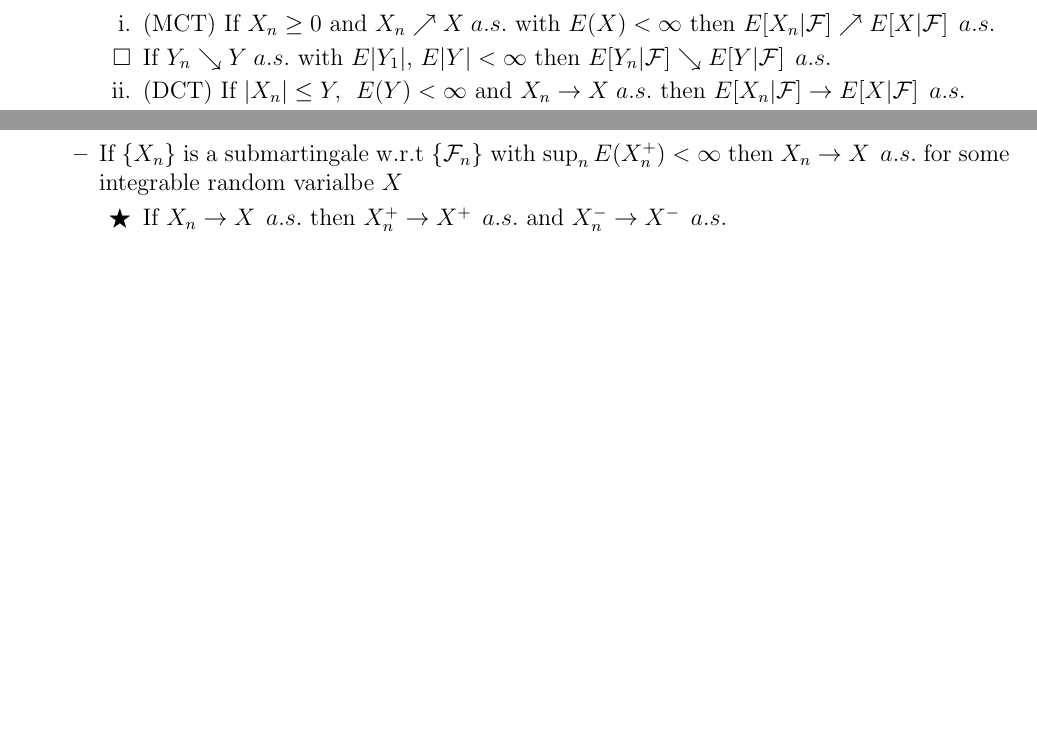
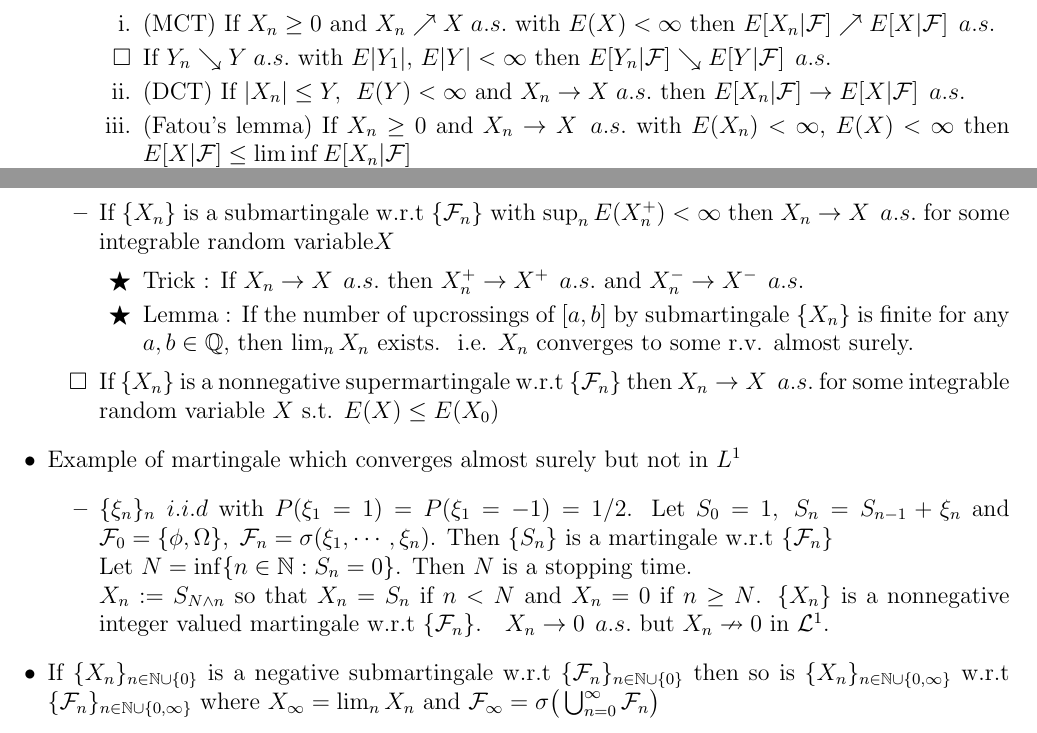
Before and after one commit to jtangy95/MathematicalFacts, a LaTeX document (ProbabilityTheory/ProbTheo2_Facts.tex): two parts of pages 5 and 9 of 9 before the commit and two parts of pages 5 and 10 of 10 after it, joined at a grey line, cut so that both start at the same text, the shorter picture padded with empty space. Compiled offline with pdfLaTeX.

Commit message:
lecture content from week 6-1

```diff
--- a/ProbabilityTheory/ProbTheo2_Facts.tex
+++ b/ProbabilityTheory/ProbTheo2_Facts.tex
@@ -31,6 +31,7 @@
 \newcommand{\rmk}{$\surd$}
 \newcommand{\trick}{$\bigstar$}
 \newcommand{\N}{\mathbb{N}}
+\newcommand{\Q}{\mathbb{Q}}
 \newcommand{\R}{\mathbb{R}}
 \newcommand{\U}{\mathcal{U}}
 \newcommand{\V}{\mathcal{V}}
@@ -208,6 +209,7 @@
 			\item (MCT) If $X_n\geq 0$ and $X_n\nearrow X\; a.s.$ with $E(X)<\infty$ then $E[X_n|\F]\nearrow E[X|\F]\;\, a.s.$
 			\item[\sq] If $Y_n\searrow Y\; a.s.$ with $E|Y_1|,\, E|Y|<\infty$ then $E[Y_n|\F]\searrow E[Y|\F]\;\, a.s.$
 			\item (DCT) If $|X_n|\leq Y,\,\; E(Y)<\infty$ and $X_n\rightarrow X\; a.s.$ then $E[X_n|\F]\rightarrow E[X|\F]\;\,a.s.$
+			\item (Fatou's lemma) If $X_n\geq 0$ and $X_n\rightarrow X\;\,a.s.$ with $E(X_n)<\infty$, $E(X)<\infty$ then $E[X|\F]\leq \liminf E[X_n|\F]$
 			\item (Continuity from below) $\{B_n\}\seq \F_0$ s.t. $B_n\subset B_{n+1}\foranyn$. \;$B:=\bigcup_n B_n$ \\ Then $P(B_n|\F)\nearrow P(B|\F)$
 			\item (Countable additivity) If $\{C_n\}\seq \F_0$ is mutually disjoint then $P(\bigcup_n C_n|\F)=\sum_n P(C_n|\F)$
 		\end{enumerate}
@@ -375,12 +377,18 @@
 	\end{itemize}
 	\item Submartingale convergence theorem
 	\begin{itemize}
-		\item If $\{X_n\}$ is a submartingale w.r.t $\{\F_n\}$ with $\sup_n E(X_n^+)<\infty$ then $X_n\rightarrow X\;\, a.s.$ for some integrable random varialbe $X$
+		\item If $\{X_n\}$ is a submartingale w.r.t $\{\F_n\}$ with $\sup_n E(X_n^+)<\infty$ then $X_n\rightarrow X\;\, a.s.$ for some integrable random variable$X$
 		\begin{itemize}
-			\item[\trick] If $X_n\rightarrow X\;\, a.s.$ then $X_n^+\rightarrow X^+\;\,a.s.$ and $X_n^-\rightarrow X^-\;\,a.s.$
+			\item[\trick] Trick : If $X_n\rightarrow X\;\, a.s.$ then $X_n^+\rightarrow X^+\;\,a.s.$ and $X_n^-\rightarrow X^-\;\,a.s.$
+			\item[\trick] Lemma : If the number of upcrossings of $[a,b]$ by submartingale $\{X_n\}$ is finite for any $a,b\in \Q$, then $\lim_n X_n$ exists.\; i.e. $X_n$ converges to some r.v. almost surely.
 		\end{itemize}
+		\item[\sq] If $\{X_n\}$ is a nonnegative supermartingale w.r.t $\{\F_n\}$ then $X_n\rightarrow X\;\, a.s.$ for some integrable random variable $X$ s.t. $E(X)\leq E(X_0)$
 	\end{itemize}
-
+	\item Example of martingale which converges almost surely but not in $L^1$
+	\begin{itemize}
+		\item $\{\xi_n\}_n\;i.i.d$ with $P(\xi_1=1)=P(\xi_1=-1)=1/2$. Let $S_0=1,\; S_n=S_{n-1}+\xi_n$ and $\F_0=\{\phi, \Omega\}, \; \F_n=\sigma(\xi_1, \cdots, \xi_n)$. Then $\{S_n\}$ is a martingale w.r.t $\{\F_n\}$ \\ Let $N=\inf\{n\in \N : S_n=0\}$. Then $N$ is a stopping time. \\ $X_n:=S_{N\wedge n}$ so that $X_n=S_n$ if $n<N$ and $X_n=0$ if $n\geq N$. $\{X_n\}$ is a nonnegative integer valued martingale w.r.t $\{\F_n\}$.\quad $X_n\rightarrow 0\;\, a.s.$ but $X_n \nrightarrow 0$ in $\LL^1$.
+	\end{itemize}
+	\item If $\{X_n\}_{n\in \N\cup\{0\}}$ is a negative submartingale w.r.t $\{\F_n\}_{n\in \N\cup\{0\}}$ then so is $\{X_n\}_{n\in \N\cup\{0,\infty\}}$ w.r.t $\{\F_n\}_{n\in \N\cup\{0,\infty\}}$ where $X_\infty=\lim_n X_n$ and $\F_\infty= \sigma\big(\bigcup_{n=0}^\infty \F_n \big)$
 
 
 
```
Also changed, not shown: ProbabilityTheory/ProbTheo2_Facts.pdf, ProbabilityTheory/ProbTheo2_Facts.tex (2 more changed lines), 6 other files.
